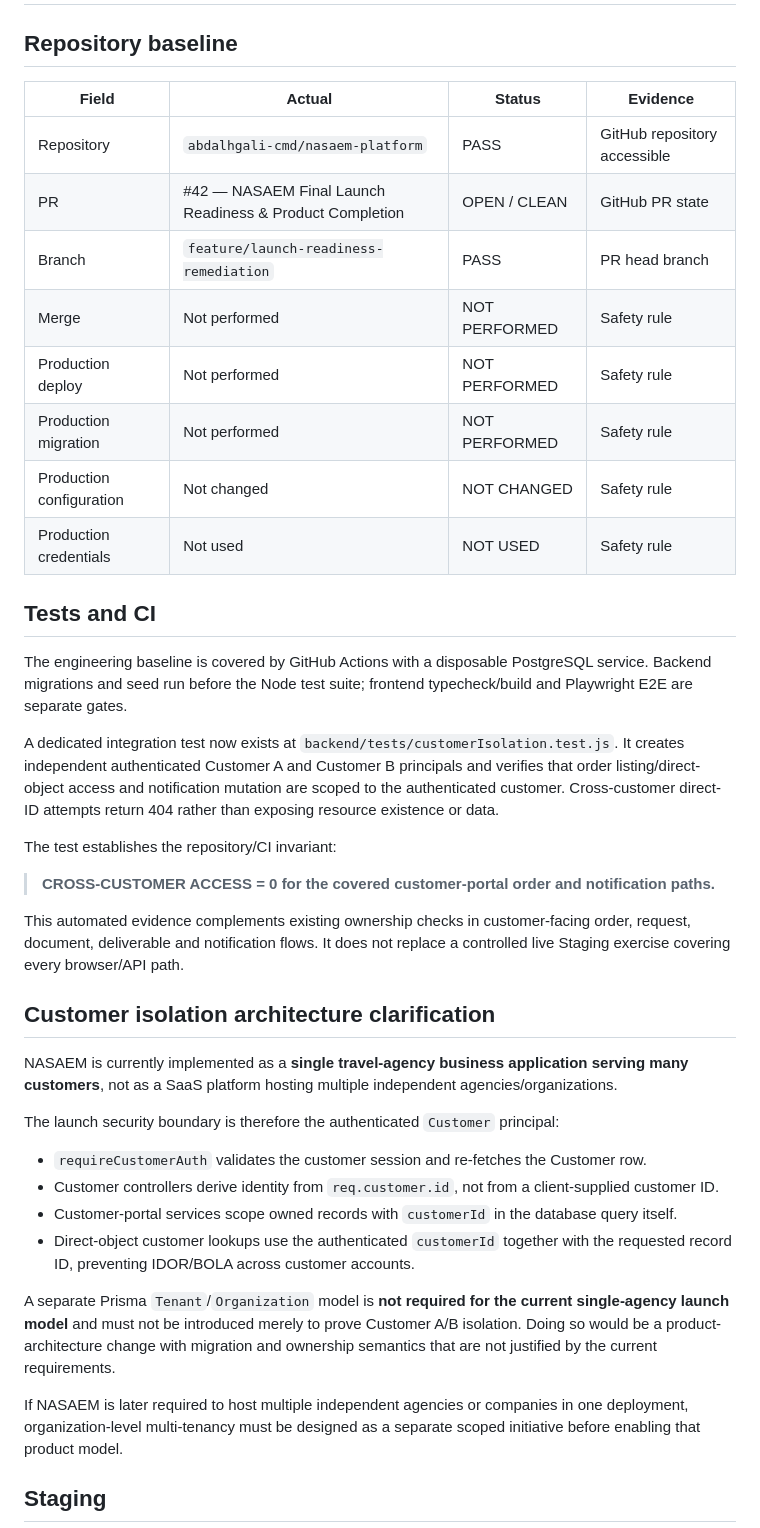
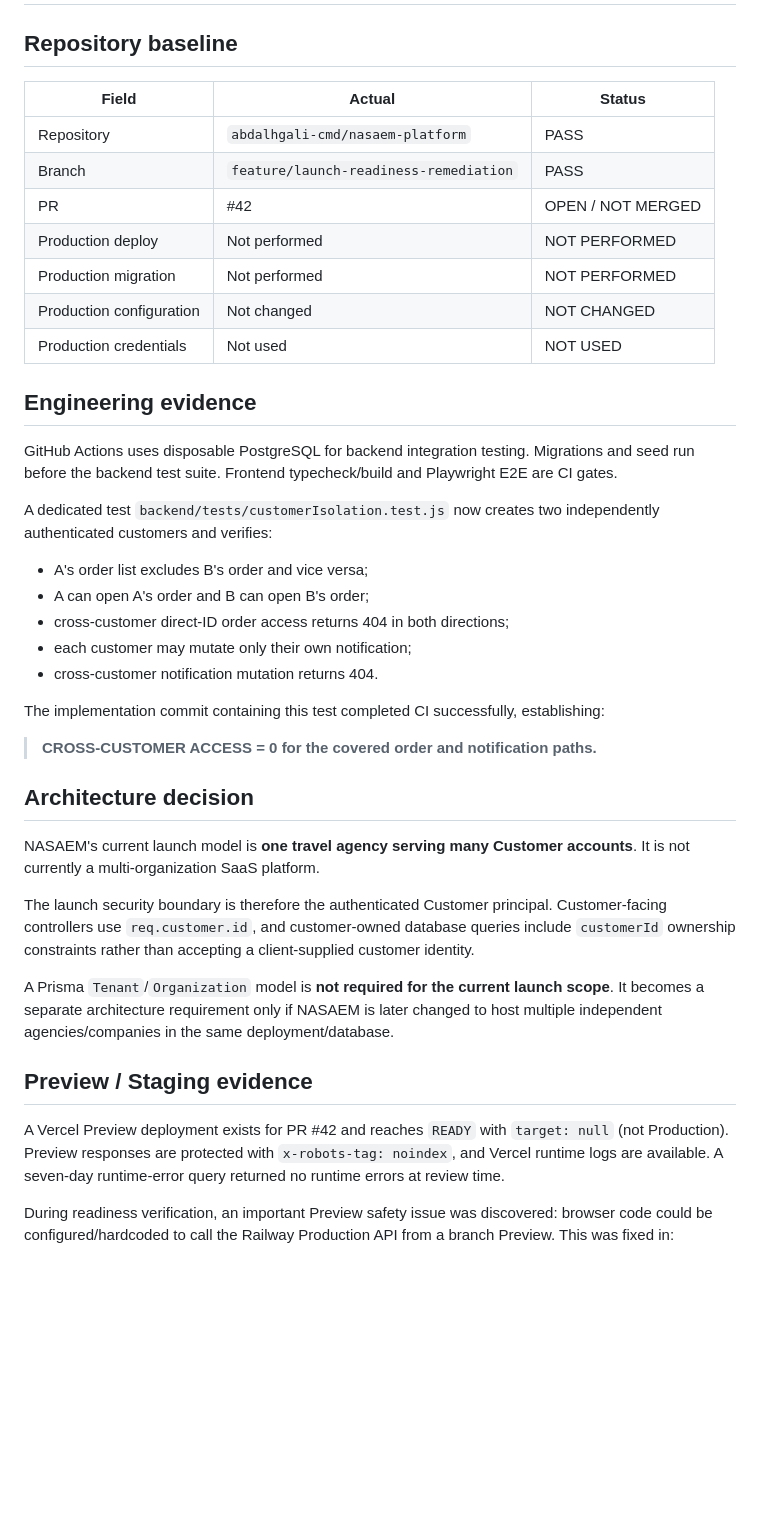
Before and after one commit to abdalhgali-cmd/nasaem-platform, a Markdown page: docs/RELEASE_READINESS_REPORT.md, the part around one of its changes. Drawn GitHub-style; blank space fills up the shorter version.

```diff
--- a/docs/RELEASE_READINESS_REPORT.md
+++ b/docs/RELEASE_READINESS_REPORT.md
@@ -2,43 +2,43 @@
 
 ## Repository baseline
 
-| Field | Actual | Status | Evidence |
-|---|---|---|---|
-| Repository | `abdalhgali-cmd/nasaem-platform` | PASS | GitHub repository accessible |
-| PR | #42 — NASAEM Final Launch Readiness & Product Completion | OPEN / CLEAN | GitHub PR state |
-| Branch | `feature/launch-readiness-remediation` | PASS | PR head branch |
-| Merge | Not performed | NOT PERFORMED | Safety rule |
-| Production deploy | Not performed | NOT PERFORMED | Safety rule |
-| Production migration | Not performed | NOT PERFORMED | Safety rule |
-| Production configuration | Not changed | NOT CHANGED | Safety rule |
-| Production credentials | Not used | NOT USED | Safety rule |
+| Field | Actual | Status |
+|---|---|---|
+| Repository | `abdalhgali-cmd/nasaem-platform` | PASS |
+| Branch | `feature/launch-readiness-remediation` | PASS |
+| PR | #42 | OPEN / NOT MERGED |
+| Production deploy | Not performed | NOT PERFORMED |
+| Production migration | Not performed | NOT PERFORMED |
+| Production configuration | Not changed | NOT CHANGED |
+| Production credentials | Not used | NOT USED |
 
-## Tests and CI
+## Engineering evidence
 
-The engineering baseline is covered by GitHub Actions with a disposable PostgreSQL service. Backend migrations and seed run before the Node test suite; frontend typecheck/build and Playwright E2E are separate gates.
+GitHub Actions uses disposable PostgreSQL for backend integration testing. Migrations and seed run before the backend test suite. Frontend typecheck/build and Playwright E2E are CI gates.
 
-A dedicated integration test now exists at `backend/tests/customerIsolation.test.js`. It creates independent authenticated Customer A and Customer B principals and verifies that order listing/direct-object access and notification mutation are scoped to the authenticated customer. Cross-customer direct-ID attempts return 404 rather than exposing resource existence or data.
+A dedicated test `backend/tests/customerIsolation.test.js` now creates two independently authenticated customers and verifies:
 
-The test establishes the repository/CI invariant:
+- A's order list excludes B's order and vice versa;
+- A can open A's order and B can open B's order;
+- cross-customer direct-ID order access returns 404 in both directions;
+- each customer may mutate only their own notification;
+- cross-customer notification mutation returns 404.
 
-> **CROSS-CUSTOMER ACCESS = 0 for the covered customer-portal order and notification paths.**
+The implementation commit containing this test completed CI successfully, establishing:
 
-This automated evidence complements existing ownership checks in customer-facing order, request, document, deliverable and notification flows. It does not replace a controlled live Staging exercise covering every browser/API path.
+> **CROSS-CUSTOMER ACCESS = 0 for the covered order and notification paths.**
 
-## Customer isolation architecture clarification
+## Architecture decision
 
-NASAEM is currently implemented as a **single travel-agency business application serving many customers**, not as a SaaS platform hosting multiple independent agencies/organizations.
+NASAEM's current launch model is **one travel agency serving many Customer accounts**. It is not currently a multi-organization SaaS platform.
 
-The launch security boundary is therefore the authenticated `Customer` principal:
+The launch security boundary is therefore the authenticated Customer principal. Customer-facing controllers use `req.customer.id`, and customer-owned database queries include `customerId` ownership constraints rather than accepting a client-supplied customer identity.
 
-- `requireCustomerAuth` validates the customer session and re-fetches the Customer row.
-- Customer controllers derive identity from `req.customer.id`, not from a client-supplied customer ID.
-- Customer-portal services scope owned records with `customerId` in the database query itself.
-- Direct-object customer lookups use the authenticated `customerId` together with the requested record ID, preventing IDOR/BOLA across customer accounts.
+A Prisma `Tenant`/`Organization` model is **not required for the current launch scope**. It becomes a separate architecture requirement only if NASAEM is later changed to host multiple independent agencies/companies in the same deployment/database.
 
-A separate Prisma `Tenant`/`Organization` model is **not required for the current single-agency launch model** and must not be introduced merely to prove Customer A/B isolation. Doing so would be a product-architecture change with migration and ownership semantics that are not justified by the current requirements.
+## Preview / Staging evidence
 
-If NASAEM is later required to host multiple independent agencies or companies in one deployment, organization-level multi-tenancy must be designed as a separate scoped initiative before enabling that product model.
+A Vercel Preview deployment exists for PR #42 and reaches `READY` with `target: null` (not Production). Preview responses are protected with `x-robots-tag: noindex`, and Vercel runtime logs are available. A seven-day runtime-error query returned no runtime errors at review time.
 
-## Staging
+During readiness verification, an important Preview safety issue was discovered: browser code could be configured/hardcoded to call the Railway Production API from a branch Preview. This was fixed in:
 
```
Also changed, not shown: other parts of docs/RELEASE_READINESS_REPORT.md (+72 -55 lines).
